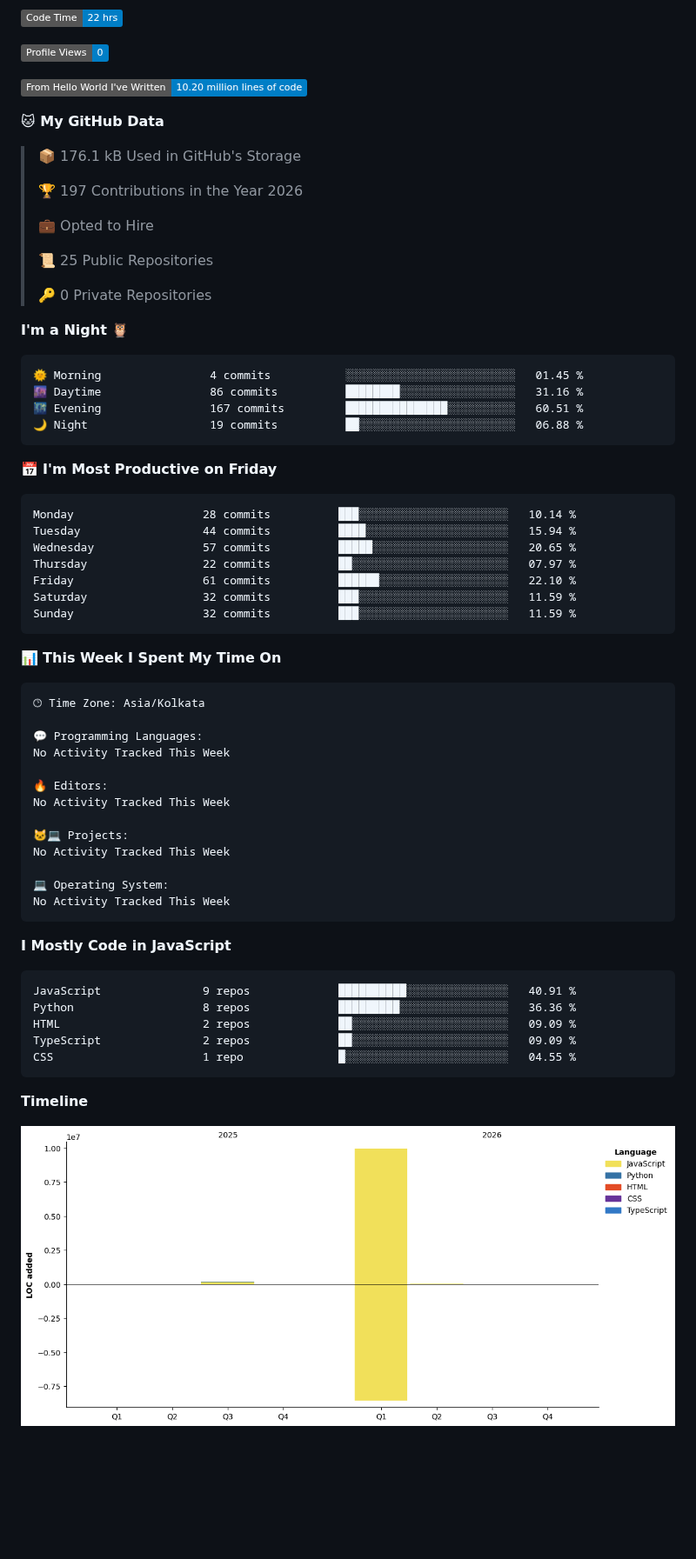
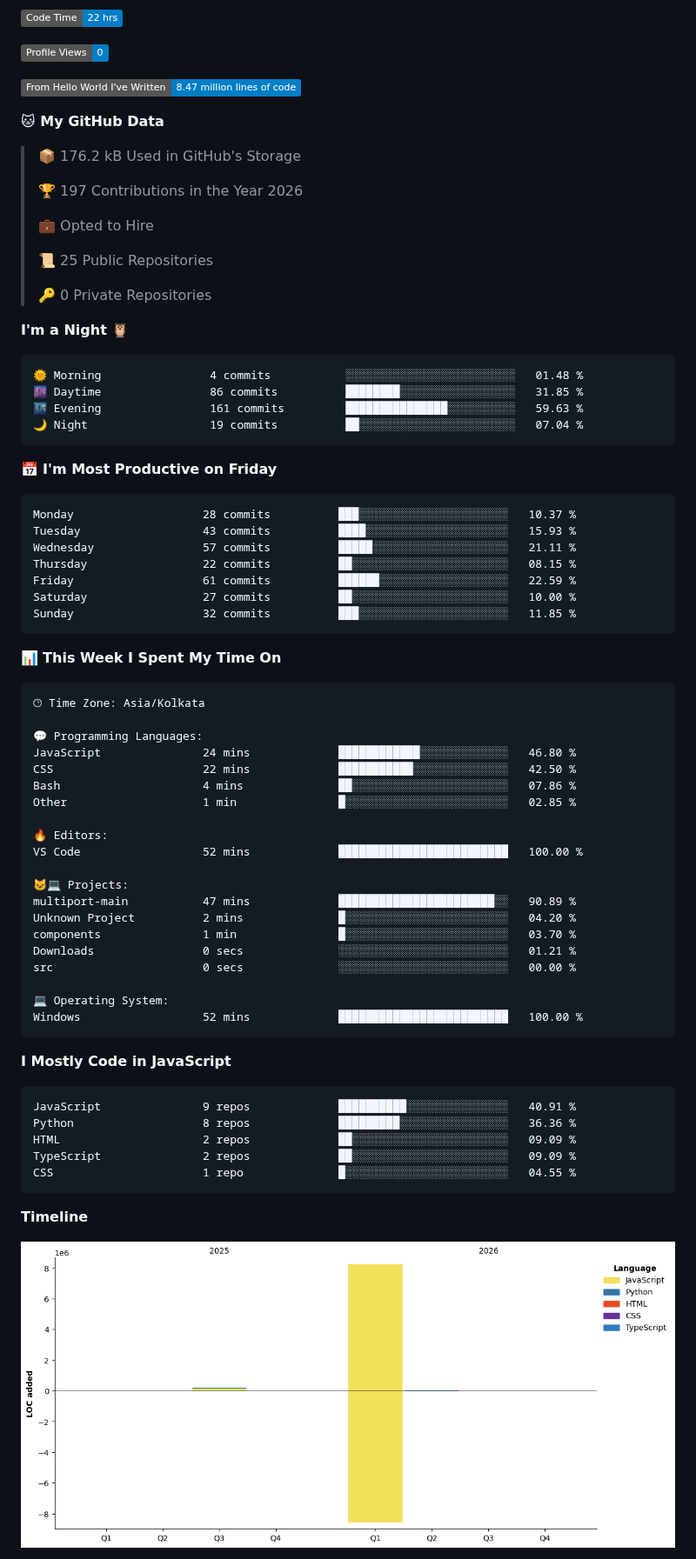
Before and after one commit to lakshita-01/lakshita-01, a Markdown page: README.md, the part around one of its changes. Shown at 87% size. Rendered like a GitHub page; pictures changed too: assets/bar_graph.png; badges without logos; blank space fills up the shorter version.

Commit message:
Updated with Dev Metrics

````diff
--- a/README.md
+++ b/README.md
@@ -112,11 +112,11 @@ https://dev-portfolio-mocha-beta.vercel.app/
 
 ![Profile Views](http://img.shields.io/badge/Profile%20Views-0-blue?style=flat)
 
-![Lines of code](https://img.shields.io/badge/From%20Hello%20World%20I%27ve%20Written-10.20%20million%20lines%20of%20code-blue?style=flat)
+![Lines of code](https://img.shields.io/badge/From%20Hello%20World%20I%27ve%20Written-8.47%20million%20lines%20of%20code-blue?style=flat)
 
 **🐱 My GitHub Data**
 
-> 📦 176.1 kB Used in GitHub's Storage
+> 📦 176.2 kB Used in GitHub's Storage
  >
 > 🏆 197 Contributions in the Year 2026
  >
@@ -129,21 +129,21 @@ https://dev-portfolio-mocha-beta.vercel.app/
 **I'm a Night 🦉**
 
 ```text
-🌞 Morning                4 commits           ░░░░░░░░░░░░░░░░░░░░░░░░░   01.45 %
-🌆 Daytime                86 commits          ████████░░░░░░░░░░░░░░░░░   31.16 %
-🌃 Evening                167 commits         ███████████████░░░░░░░░░░   60.51 %
-🌙 Night                  19 commits          ██░░░░░░░░░░░░░░░░░░░░░░░   06.88 %
+🌞 Morning                4 commits           ░░░░░░░░░░░░░░░░░░░░░░░░░   01.48 %
+🌆 Daytime                86 commits          ████████░░░░░░░░░░░░░░░░░   31.85 %
+🌃 Evening                161 commits         ███████████████░░░░░░░░░░   59.63 %
+🌙 Night                  19 commits          ██░░░░░░░░░░░░░░░░░░░░░░░   07.04 %
 ```
 📅 **I'm Most Productive on Friday**
 
 ```text
-Monday                   28 commits          ███░░░░░░░░░░░░░░░░░░░░░░   10.14 %
-Tuesday                  44 commits          ████░░░░░░░░░░░░░░░░░░░░░   15.94 %
-Wednesday                57 commits          █████░░░░░░░░░░░░░░░░░░░░   20.65 %
-Thursday                 22 commits          ██░░░░░░░░░░░░░░░░░░░░░░░   07.97 %
-Friday                   61 commits          ██████░░░░░░░░░░░░░░░░░░░   22.10 %
-Saturday                 32 commits          ███░░░░░░░░░░░░░░░░░░░░░░   11.59 %
-Sunday                   32 commits          ███░░░░░░░░░░░░░░░░░░░░░░   11.59 %
+Monday                   28 commits          ███░░░░░░░░░░░░░░░░░░░░░░   10.37 %
+Tuesday                  43 commits          ████░░░░░░░░░░░░░░░░░░░░░   15.93 %
+Wednesday                57 commits          █████░░░░░░░░░░░░░░░░░░░░   21.11 %
+Thursday                 22 commits          ██░░░░░░░░░░░░░░░░░░░░░░░   08.15 %
+Friday                   61 commits          ██████░░░░░░░░░░░░░░░░░░░   22.59 %
+Saturday                 27 commits          ██░░░░░░░░░░░░░░░░░░░░░░░   10.00 %
+Sunday                   32 commits          ███░░░░░░░░░░░░░░░░░░░░░░   11.85 %
 ```
 
 
@@ -153,16 +153,23 @@ Sunday                   32 commits          ███░░░░░░░░
 🕑︎ Time Zone: Asia/Kolkata
 
 💬 Programming Languages:
-No Activity Tracked This Week
+JavaScript               24 mins             ████████████░░░░░░░░░░░░░   46.80 %
+CSS                      22 mins             ███████████░░░░░░░░░░░░░░   42.50 %
+Bash                     4 mins              ██░░░░░░░░░░░░░░░░░░░░░░░   07.86 %
+Other                    1 min               █░░░░░░░░░░░░░░░░░░░░░░░░   02.85 %
 
 🔥 Editors:
-No Activity Tracked This Week
+VS Code                  52 mins             █████████████████████████   100.00 %
 
 🐱‍💻 Projects:
-No Activity Tracked This Week
+multiport-main           47 mins             ███████████████████████░░   90.89 %
+Unknown Project          2 mins              █░░░░░░░░░░░░░░░░░░░░░░░░   04.20 %
+components               1 min               █░░░░░░░░░░░░░░░░░░░░░░░░   03.70 %
+Downloads                0 secs              ░░░░░░░░░░░░░░░░░░░░░░░░░   01.21 %
+src                      0 secs              ░░░░░░░░░░░░░░░░░░░░░░░░░   00.00 %
 
 💻 Operating System:
-No Activity Tracked This Week
+Windows                  52 mins             █████████████████████████   100.00 %
 ```
 
 **I Mostly Code in JavaScript**
````
Also changed, not shown: other parts of README.md (+1 -1 lines).
